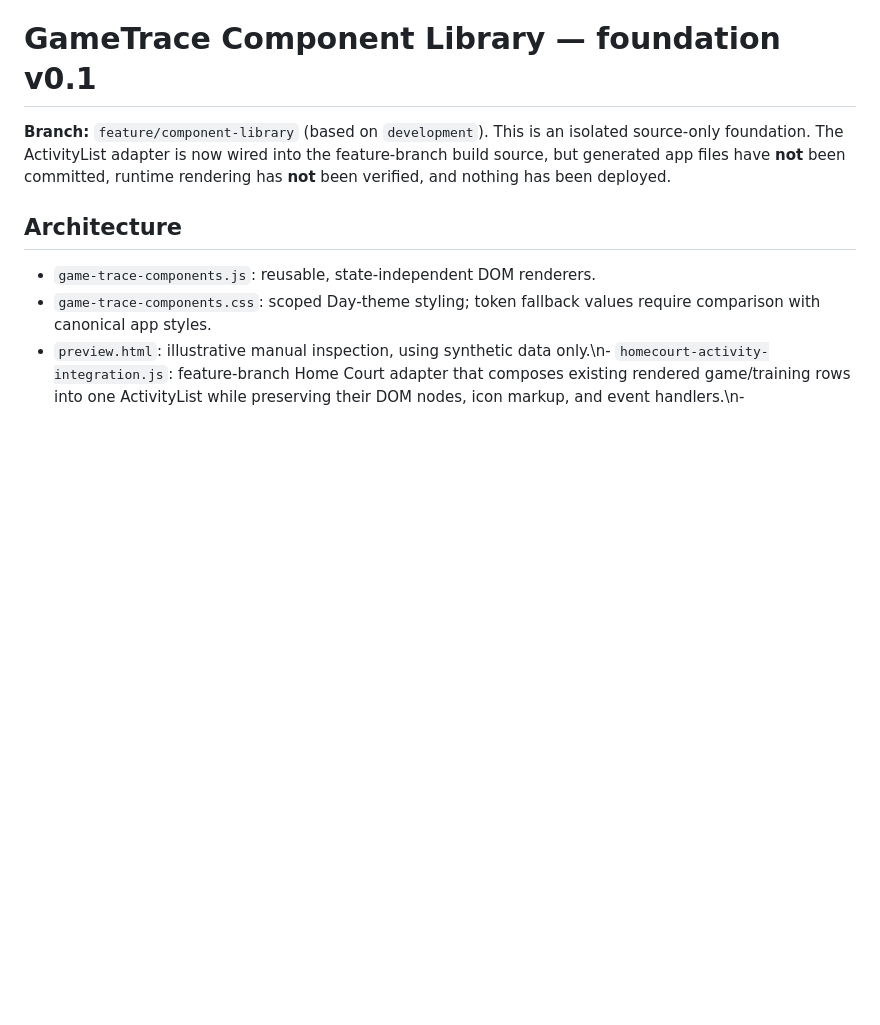
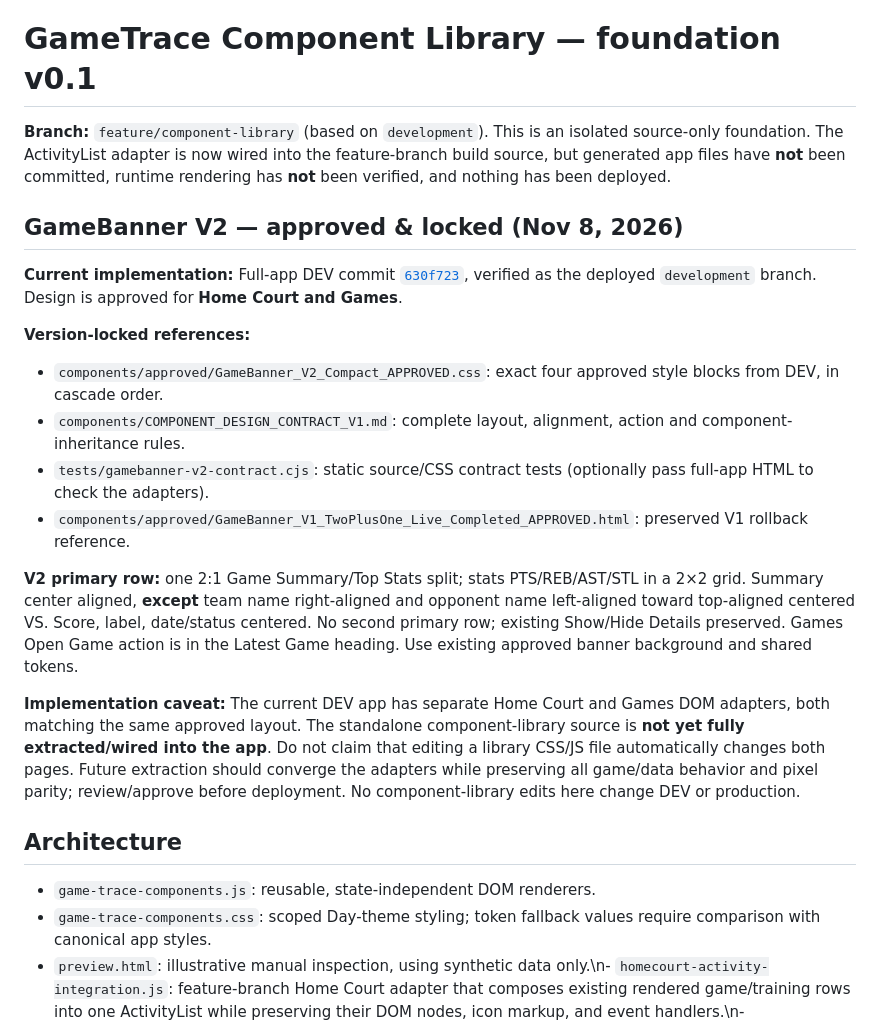
Before and after one commit to ohhigetit/gametrace, a Markdown page: components/README.md, the part around the change. GitHub-like rendering; blank space fills up the shorter version.

Commit message:
docs: register locked GameBanner V2 source, rollback and shared-component extraction status

```diff
--- a/components/README.md
+++ b/components/README.md
@@ -1,6 +1,20 @@
 # GameTrace Component Library — foundation v0.1
 
 **Branch:** `feature/component-library` (based on `development`). This is an isolated source-only foundation. The ActivityList adapter is now wired into the feature-branch build source, but generated app files have **not** been committed, runtime rendering has **not** been verified, and nothing has been deployed.
+
+## GameBanner V2 — approved & locked (Nov 8, 2026)
+
+**Current implementation:** Full-app DEV commit [`630f723`](https://github.com/ohhigetit/gametrace/blob/630f72367f3fffccb3e03cb6d56f5100dc5e0cc6/index.html), verified as the deployed `development` branch. Design is approved for **Home Court and Games**.
+
+**Version-locked references:**
+- `components/approved/GameBanner_V2_Compact_APPROVED.css`: exact four approved style blocks from DEV, in cascade order.
+- `components/COMPONENT_DESIGN_CONTRACT_V1.md`: complete layout, alignment, action and component-inheritance rules.
+- `tests/gamebanner-v2-contract.cjs`: static source/CSS contract tests (optionally pass full-app HTML to check the adapters).
+- `components/approved/GameBanner_V1_TwoPlusOne_Live_Completed_APPROVED.html`: preserved V1 rollback reference.
+
+**V2 primary row:** one 2:1 Game Summary/Top Stats split; stats PTS/REB/AST/STL in a 2×2 grid. Summary center aligned, **except** team name right-aligned and opponent name left-aligned toward top-aligned centered VS. Score, label, date/status centered. No second primary row; existing Show/Hide Details preserved. Games Open Game action is in the Latest Game heading. Use existing approved banner background and shared tokens.
+
+**Implementation caveat:** The current DEV app has separate Home Court and Games DOM adapters, both matching the same approved layout. The standalone component-library source is **not yet fully extracted/wired into the app**. Do not claim that editing a library CSS/JS file automatically changes both pages. Future extraction should converge the adapters while preserving all game/data behavior and pixel parity; review/approve before deployment. No component-library edits here change DEV or production.
 
 ## Architecture
 
```
